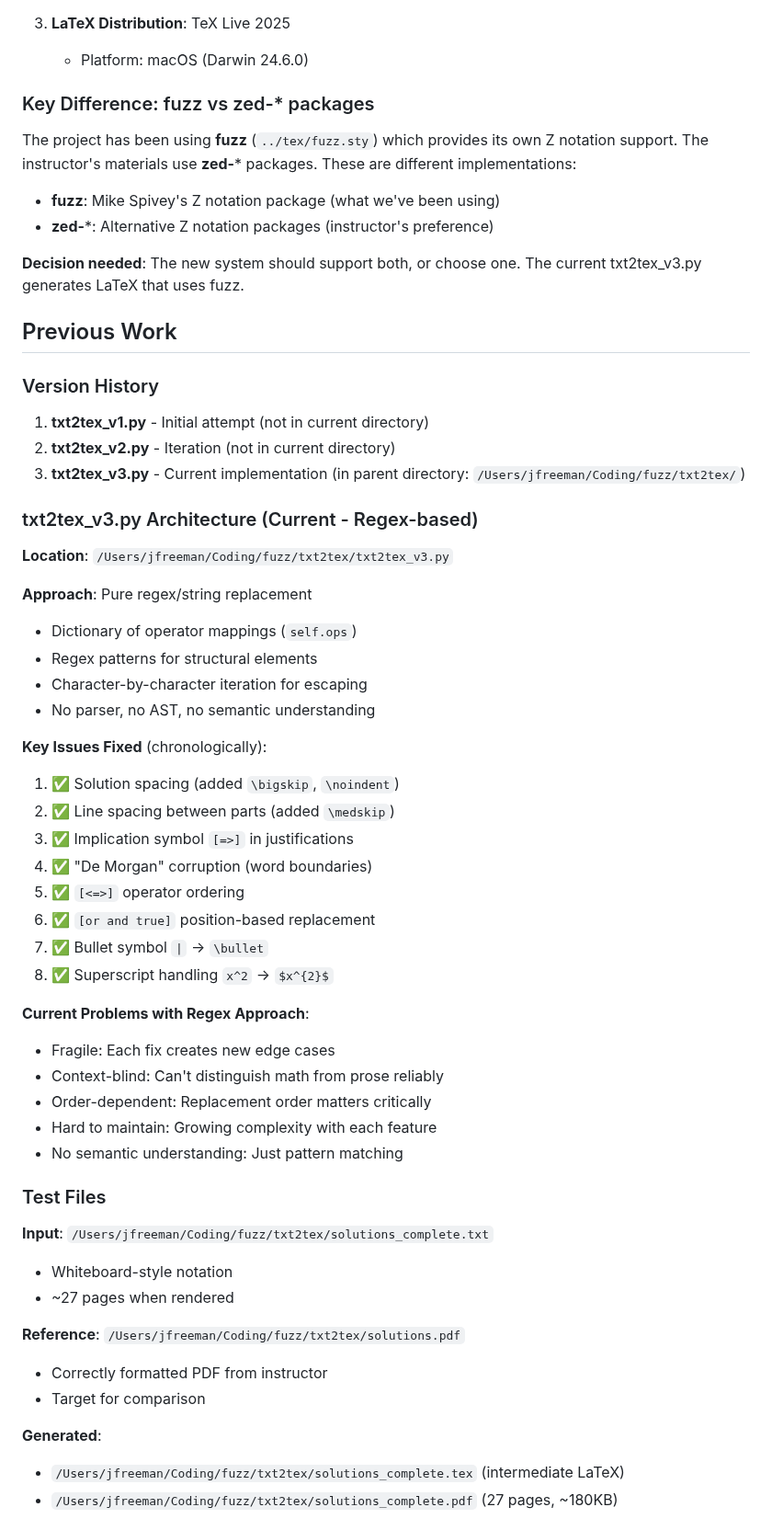
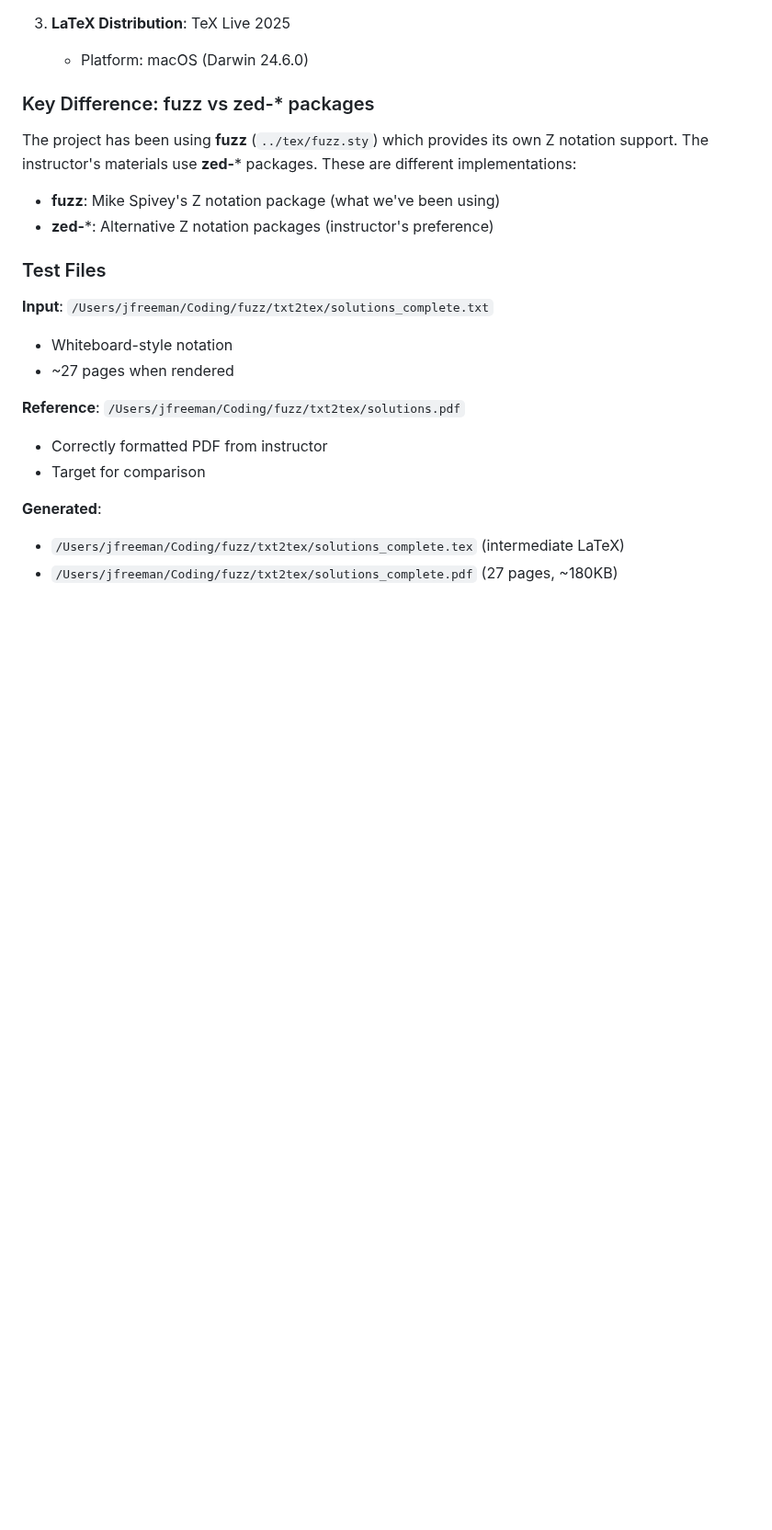
Before and after one commit to jmf-pobox/txt2tex, a Markdown page: CLAUDE.md, the part around one of its changes. Shown at 92% size. Rendered like a GitHub page; blank space fills up the shorter version.

```diff
--- a/CLAUDE.md
+++ b/CLAUDE.md
@@ -164,43 +152,6 @@ PYTHONPATH=src pytest tests
 The project has been using **fuzz** (`../tex/fuzz.sty`) which provides its own Z notation support. The instructor's materials use **zed-*** packages. These are different implementations:
 - **fuzz**: Mike Spivey's Z notation package (what we've been using)
 - **zed-***: Alternative Z notation packages (instructor's preference)
-
-**Decision needed**: The new system should support both, or choose one. The current txt2tex_v3.py generates LaTeX that uses fuzz.
-
-## Previous Work
-
-### Version History
-
-1. **txt2tex_v1.py** - Initial attempt (not in current directory)
-2. **txt2tex_v2.py** - Iteration (not in current directory)
-3. **txt2tex_v3.py** - Current implementation (in parent directory: `/Users/jfreeman/Coding/fuzz/txt2tex/`)
-
-### txt2tex_v3.py Architecture (Current - Regex-based)
-
-**Location**: `/Users/jfreeman/Coding/fuzz/txt2tex/txt2tex_v3.py`
-
-**Approach**: Pure regex/string replacement
-- Dictionary of operator mappings (`self.ops`)
-- Regex patterns for structural elements
-- Character-by-character iteration for escaping
-- No parser, no AST, no semantic understanding
-
-**Key Issues Fixed** (chronologically):
-1. ✅ Solution spacing (added `\bigskip`, `\noindent`)
-2. ✅ Line spacing between parts (added `\medskip`)
-3. ✅ Implication symbol `[=>]` in justifications
-4. ✅ "De Morgan" corruption (word boundaries)
-5. ✅ `[<=>]` operator ordering
-6. ✅ `[or and true]` position-based replacement
-7. ✅ Bullet symbol `|` → `\bullet`
-8. ✅ Superscript handling `x^2` → `$x^{2}$`
-
-**Current Problems with Regex Approach**:
-- Fragile: Each fix creates new edge cases
-- Context-blind: Can't distinguish math from prose reliably
-- Order-dependent: Replacement order matters critically
-- Hard to maintain: Growing complexity with each feature
-- No semantic understanding: Just pattern matching
 
 ### Test Files
 
```
Also changed, not shown: other parts of CLAUDE.md (+9 -83 lines).
